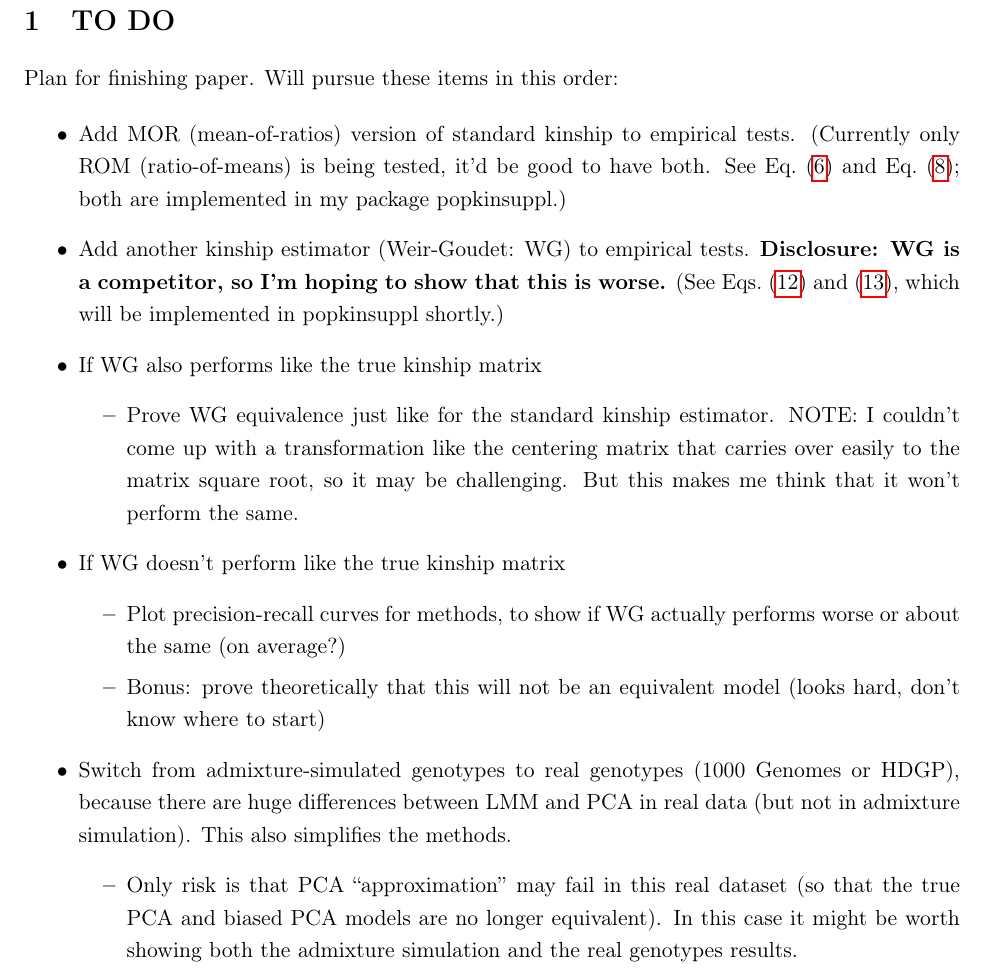
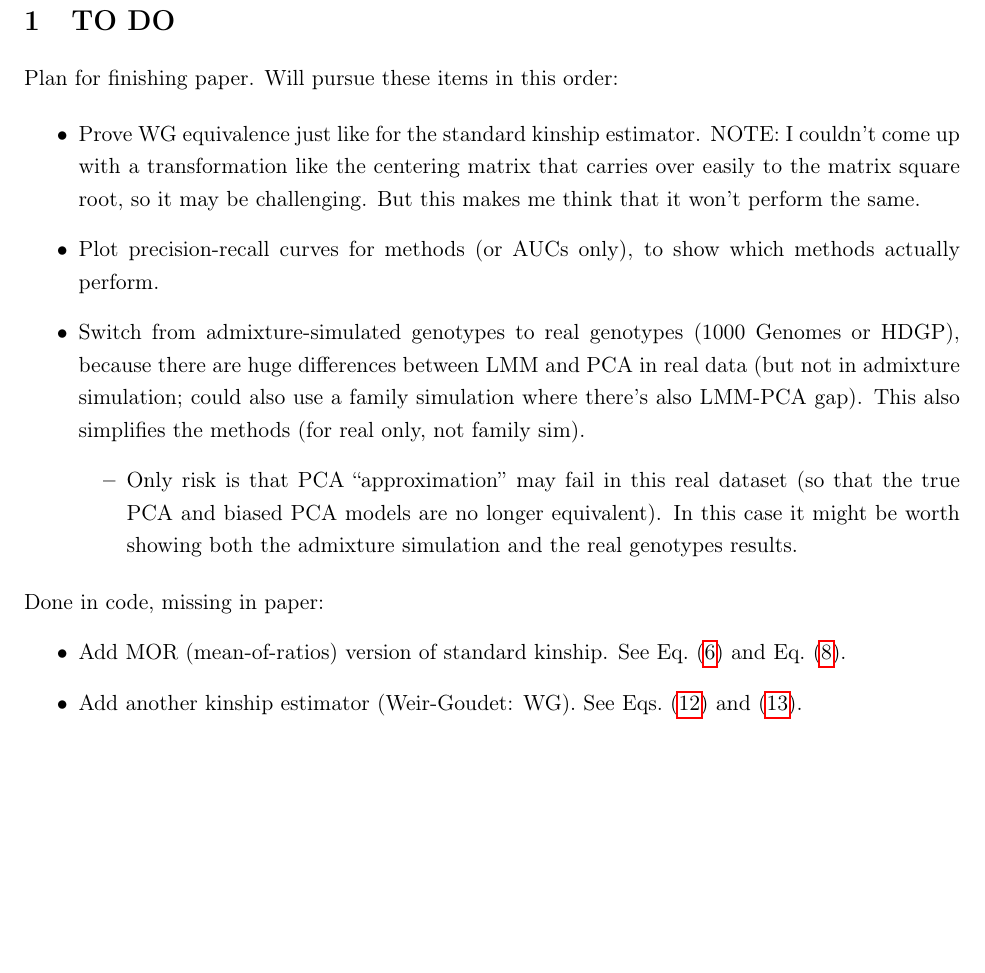
Before and after one commit to OchoaLab/bias-herit-paper, a LaTeX paper (manuscripts/bias-gwas.tex): part of page 3 of 17, cut so that both start at the same text, the shorter picture padded with empty space. The pictures show the PDF file manuscripts/bias-gwas.pdf that the author committed with the source.

Commit message:
bias gwas: updated TODO pg3 only

```diff
--- a/manuscripts/bias-gwas.tex
+++ b/manuscripts/bias-gwas.tex
@@ -84,11 +84,3 @@ Plan for finishing paper.
 Will pursue these items in this order:
 
 \begin{itemize}
-\item Add MOR (mean-of-ratios) version of standard kinship to empirical tests.
-  (Currently only ROM (ratio-of-means) is being tested, it'd be good to have both.
-  See \cref{eq:kinship_std_rom} and \cref{eq:kinship_std_mor}; both are implemented in my package popkinsuppl.)
-\item Add another kinship estimator (Weir-Goudet: WG) to empirical tests.
-  \textbf{Disclosure: WG is a competitor, so I'm hoping to show that this is worse.}
-  (See \cref{eq:wg,eq:wg_lim}, which will be implemented in popkinsuppl shortly.)
-\item If WG also performs like the true kinship matrix
-  \begin{itemize}
@@ -98,16 +87,24 @@ Will pursue these items in this order:
-  \end{itemize}
-\item If WG doesn't perform like the true kinship matrix
-  \begin{itemize}
-  \item Plot precision-recall curves for methods, to show if WG actually performs worse or about the same (on average?)
-  \item Bonus: prove theoretically that this will not be an equivalent model (looks hard, don't know where to start)
-  \end{itemize}
-\item Switch from admixture-simulated genotypes to real genotypes (1000 Genomes or HDGP), because there are huge differences between LMM and PCA in real data (but not in admixture simulation).
-  This also simplifies the methods.
+\item Prove WG equivalence just like for the standard kinship estimator.
+  NOTE: I couldn't come up with a transformation like the centering matrix that carries over easily to the matrix square root, so it may be challenging.
+  But this makes me think that it won't perform the same.
+\item Plot precision-recall curves for methods (or AUCs only), to show which methods actually perform.
+\item Switch from admixture-simulated genotypes to real genotypes (1000 Genomes or HDGP), because there are huge differences between LMM and PCA in real data (but not in admixture simulation; could also use a family simulation where there's also LMM-PCA gap).
+  This also simplifies the methods (for real only, not family sim).
   \begin{itemize}
   \item Only risk is that PCA ``approximation'' may fail in this real dataset (so that the true PCA and biased PCA models are no longer equivalent).
     In this case it might be worth showing both the admixture simulation and the real genotypes results.
   \end{itemize}
 \end{itemize}
+
+\noindent
+Done in code, missing in paper:
+\begin{itemize}
+\item Add MOR (mean-of-ratios) version of standard kinship.
+  See \cref{eq:kinship_std_rom} and \cref{eq:kinship_std_mor}.
+\item Add another kinship estimator (Weir-Goudet: WG).
+  See \cref{eq:wg,eq:wg_lim}.
+\end{itemize}
+
 
 \clearpage
 
```
Also changed, not shown: manuscripts/bias-gwas.pdf, manuscripts/bias-gwas.tex (3 more changed lines).
